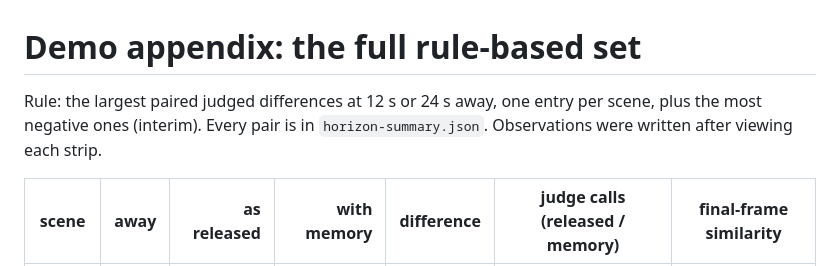
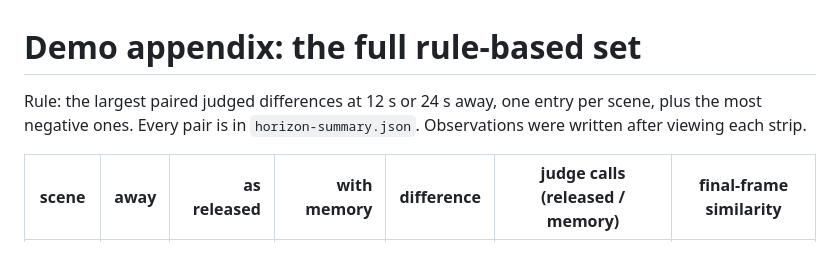
Before and after one commit to npow/recall, a Markdown page: docs/demo/APPENDIX.md, the part around the change. Rendered like a GitHub page.

```diff
--- a/docs/demo/APPENDIX.md
+++ b/docs/demo/APPENDIX.md
@@ -1,6 +1,6 @@
 # Demo appendix: the full rule-based set
 
-Rule: the largest paired judged differences at 12 s or 24 s away, one entry per scene, plus the most negative ones (interim). Every pair is in `horizon-summary.json`. Observations were written after viewing each strip.
+Rule: the largest paired judged differences at 12 s or 24 s away, one entry per scene, plus the most negative ones. Every pair is in `horizon-summary.json`. Observations were written after viewing each strip.
 
 | scene | away | as released | with memory | difference | judge calls (released / memory) | final-frame similarity |
 |---|---:|---:|---:|---:|---|---|
```
Also changed, not shown: docs/DEMO.md (+6 -6 lines), docs/demo/fig1-horizon.png, 2 other files.
